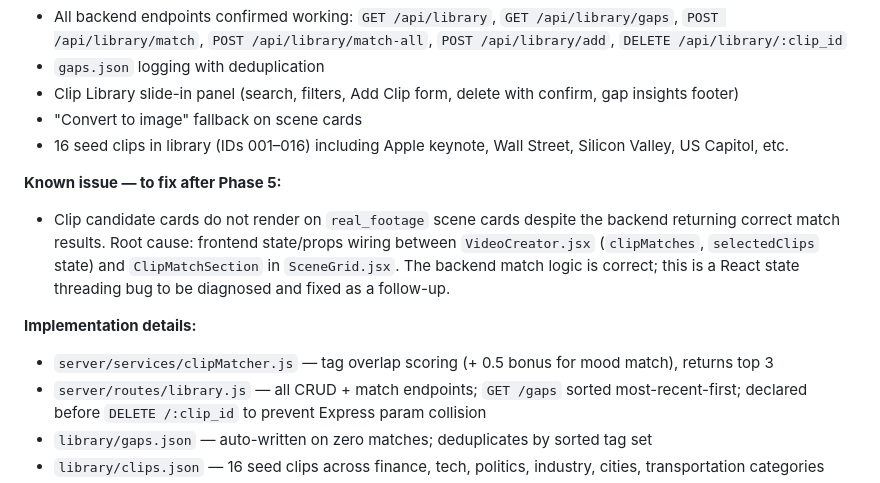
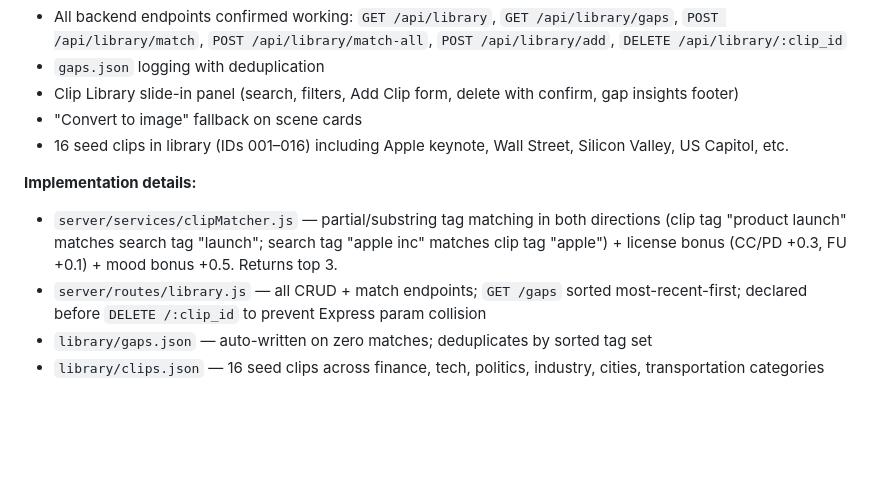
Before and after one commit to Madahason/vorta, a Markdown page: PLAN.md, the part around one of its changes. Rendered like a GitHub page; blank space fills up the shorter version.

```diff
--- a/PLAN.md
+++ b/PLAN.md
@@ -476,11 +502,8 @@ All Video Creator state survives a page refresh via `localStorage`. No backend c
 - "Convert to image" fallback on scene cards
 - 16 seed clips in library (IDs 001–016) including Apple keynote, Wall Street, Silicon Valley, US Capitol, etc.
 
-**Known issue — to fix after Phase 5:**
-- Clip candidate cards do not render on `real_footage` scene cards despite the backend returning correct match results. Root cause: frontend state/props wiring between `VideoCreator.jsx` (`clipMatches`, `selectedClips` state) and `ClipMatchSection` in `SceneGrid.jsx`. The backend match logic is correct; this is a React state threading bug to be diagnosed and fixed as a follow-up.
-
 **Implementation details:**
-- `server/services/clipMatcher.js` — tag overlap scoring (+ 0.5 bonus for mood match), returns top 3
+- `server/services/clipMatcher.js` — partial/substring tag matching in both directions (clip tag "product launch" matches search tag "launch"; search tag "apple inc" matches clip tag "apple") + license bonus (CC/PD +0.3, FU +0.1) + mood bonus +0.5. Returns top 3.
 - `server/routes/library.js` — all CRUD + match endpoints; `GET /gaps` sorted most-recent-first; declared before `DELETE /:clip_id` to prevent Express param collision
 - `library/gaps.json` — auto-written on zero matches; deduplicates by sorted tag set
 - `library/clips.json` — 16 seed clips across finance, tech, politics, industry, cities, transportation categories
```
Also changed, not shown: other parts of PLAN.md (+32 -6 lines).
